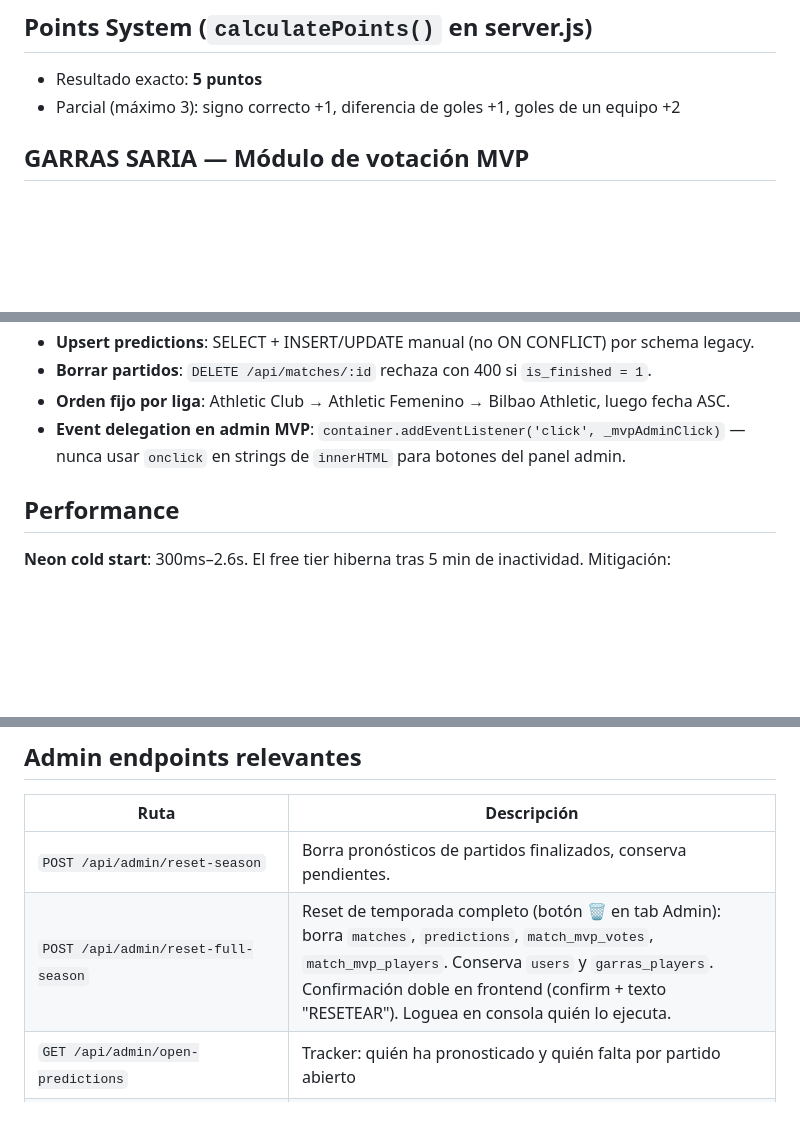
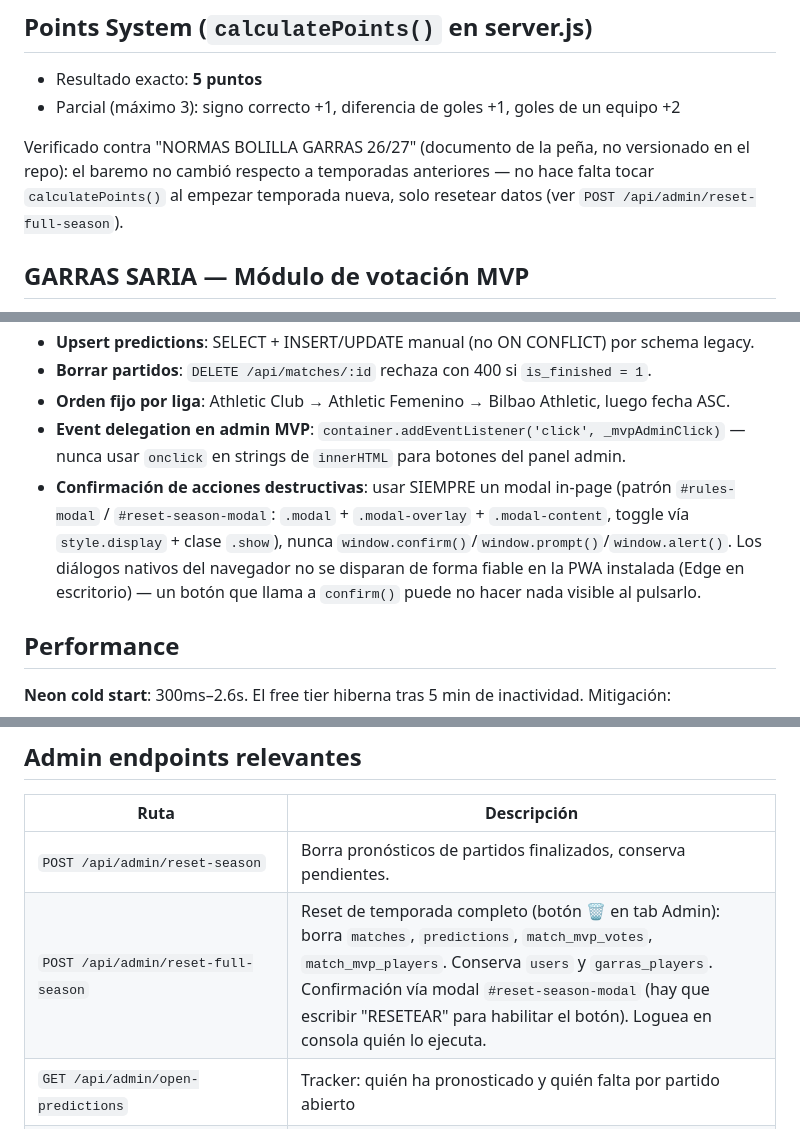
Before and after one commit to aitorulibarri/Bolilla-garras, a Markdown page: CLAUDE.md, 3 parts joined by grey strips. Drawn GitHub-style; blank space fills up the shorter version.

Commit message:
docs: actualizar CLAUDE.md con el reset de temporada y el patrón de modal
Documenta POST /api/admin/reset-full-season con su confirmación real
(modal, no confirm/prompt nativos) y añade la regla de usar siempre
modales in-page para acciones destructivas, tras comprobar que los
diálogos nativos no se disparaban de forma fiable en la PWA instalada.
También deja constancia de que el baremo de puntos de las normas 26/27
coincide con calculatePoints() sin cambios necesarios.

Co-Authored-By: Claude Sonnet 5 <noreply@anthropic.com>

```diff
--- a/CLAUDE.md
+++ b/CLAUDE.md
@@ -108,6 +108,8 @@ JWT stateless, token en **`sessionStorage`** como `bolilla_token`. Duración: 24
 - Resultado exacto: **5 puntos**
 - Parcial (máximo 3): signo correcto +1, diferencia de goles +1, goles de un equipo +2
 
+Verificado contra "NORMAS BOLILLA GARRAS 26/27" (documento de la peña, no versionado en el repo): el baremo no cambió respecto a temporadas anteriores — no hace falta tocar `calculatePoints()` al empezar temporada nueva, solo resetear datos (ver `POST /api/admin/reset-full-season`).
+
 ## GARRAS SARIA — Módulo de votación MVP
 
 Tab activo en producción. El sistema MVP por partido (`/api/mvp/*`) es el único expuesto en frontend. El sistema por jornada (`/api/garras/*`) existe en server.js pero sin UI.
@@ -205,6 +207,7 @@ Primera subpestaña "Por jornada": `renderByWeek()` agrupa por semana lunes-domi
 - **Borrar partidos**: `DELETE /api/matches/:id` rechaza con 400 si `is_finished = 1`.
 - **Orden fijo por liga**: Athletic Club → Athletic Femenino → Bilbao Athletic, luego fecha ASC.
 - **Event delegation en admin MVP**: `container.addEventListener('click', _mvpAdminClick)` — nunca usar `onclick` en strings de `innerHTML` para botones del panel admin.
+- **Confirmación de acciones destructivas**: usar SIEMPRE un modal in-page (patrón `#rules-modal` / `#reset-season-modal`: `.modal` + `.modal-overlay` + `.modal-content`, toggle vía `style.display` + clase `.show`), nunca `window.confirm()`/`window.prompt()`/`window.alert()`. Los diálogos nativos del navegador no se disparan de forma fiable en la PWA instalada (Edge en escritorio) — un botón que llama a `confirm()` puede no hacer nada visible al pulsarlo.
 
 ## Performance
 
@@ -218,7 +221,7 @@ Primera subpestaña "Por jornada": `renderByWeek()` agrupa por semana lunes-domi
 | Ruta | Descripción |
 |---|---|
 | `POST /api/admin/reset-season` | Borra pronósticos de partidos finalizados, conserva pendientes. |
-| `POST /api/admin/reset-full-season` | Reset de temporada completo (botón 🗑️ en tab Admin): borra `matches`, `predictions`, `match_mvp_votes`, `match_mvp_players`. Conserva `users` y `garras_players`. Confirmación doble en frontend (confirm + texto "RESETEAR"). Loguea en consola quién lo ejecuta. |
+| `POST /api/admin/reset-full-season` | Reset de temporada completo (botón 🗑️ en tab Admin): borra `matches`, `predictions`, `match_mvp_votes`, `match_mvp_players`. Conserva `users` y `garras_players`. Confirmación vía modal `#reset-season-modal` (hay que escribir "RESETEAR" para habilitar el botón). Loguea en consola quién lo ejecuta. |
 | `GET /api/admin/open-predictions` | Tracker: quién ha pronosticado y quién falta por partido abierto |
 | `GET /api/admin/users` | Lista usuarios (sin password_hash) |
 | `GET /api/admin/users/:id/password` | Ver contraseña en claro (solo si tiene `password_encrypted`) |
```
